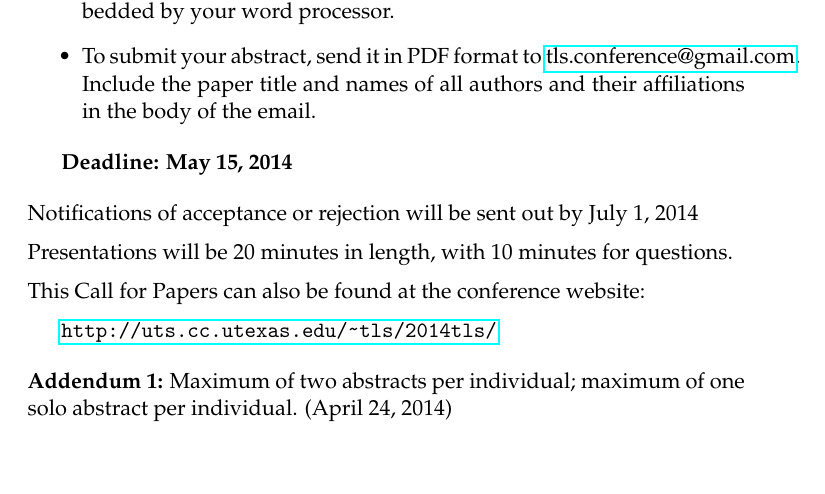
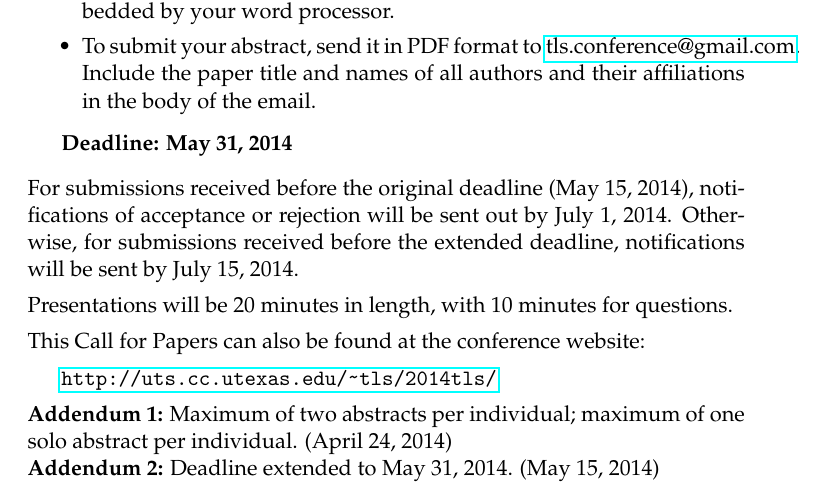
Before and after one commit to nlorjuelas/tls, a LaTeX document (2014tls/TLS15-CallForPapers.tex): part of the page, cut so that both start at the same text, the shorter picture padded with empty space. Compiled offline with pdfLaTeX.

Commit message:
Extend deadline

```diff
--- a/2014tls/TLS15-CallForPapers.tex
+++ b/2014tls/TLS15-CallForPapers.tex
@@ -31,10 +33,10 @@ This session will consider the importance of experimental evidence in theories o
   \item To submit your abstract, send it in PDF format to \href{mailto:tls.conference@gmail.com}{tls.conference@gmail.com}. Include the paper title and names of all authors and their affiliations in the body of the email.
 \end{itemize}
 
-\textbf{Deadline: May 15, 2014}
+\textbf{Deadline: May 31, 2014}
 
 \bigskip\noindent
-Notifications of acceptance or rejection will be sent out by July 1, 2014
+For submissions received before the original deadline (May 15, 2014), notifications of acceptance or rejection will be sent out by July 1, 2014. Otherwise, for submissions received before the extended deadline, notifications will be sent by July 15, 2014.
 
 \medskip\noindent
 Presentations will be 20 minutes in length, with 10 minutes for questions.
@@ -45,8 +47,15 @@ This Call for Papers can also be found at the conference website:
 \medskip
 \url{http://uts.cc.utexas.edu/~tls/2014tls/}
 
-\bigskip\noindent
-\textbf{Addendum 1:} Maximum of two abstracts per individual; maximum of one solo abstract per individual.
-(April 24, 2014)
+\medskip
+\noindent
+\textbf{Addendum 1:}
+  Maximum of two abstracts per individual; maximum of one solo abstract per individual.
+  (April 24, 2014)
+
+\noindent
+\textbf{Addendum 2:}
+  Deadline extended to May 31, 2014.
+  (May 15, 2014)
 
 \end{document}
```
Also changed, not shown: 2014tls/TLS15-CallForPapers.pdf, 2014tls/TLS15-CallForPapers.tex (2 more changed lines), 1 other file.
